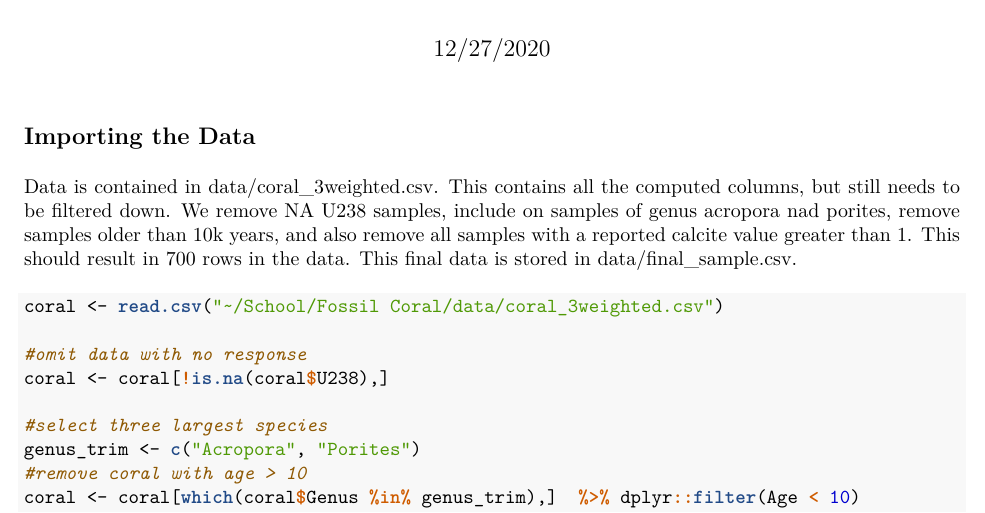
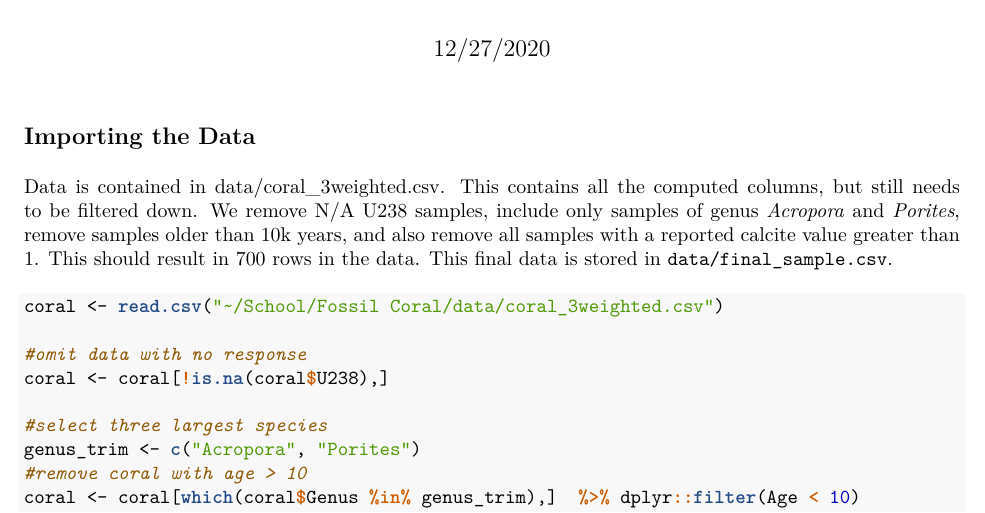
Before and after one commit to spencereanes/Fossil-Coral, an R Markdown document (markdown/Getting_Started.Rmd): part of page 1 of 4, cut so that both start at the same text. The pictures show the output file markdown/Getting_Started.pdf that the author committed with the source.

Commit message:
wording tweaks

````diff
--- a/markdown/Getting_Started.Rmd
+++ b/markdown/Getting_Started.Rmd
@@ -15,7 +15,7 @@ library(tidyverse)
 
 ## Importing the Data
 
-Data is contained in data/coral_3weighted.csv. This contains all the computed columns, but still needs to be filtered down. We remove NA U238 samples, include on samples of genus acropora nad porites, remove samples older than 10k years, and also remove all samples with a reported calcite value greater than 1. This should result in 700 rows in the data. This final data is stored in data/final_sample.csv.
+Data is contained in data/coral_3weighted.csv. This contains all the computed columns, but still needs to be filtered down. We remove N/A U238 samples, include only samples of genus *Acropora* and *Porites*, remove samples older than 10k years, and also remove all samples with a reported calcite value greater than 1. This should result in 700 rows in the data. This final data is stored in `data/final_sample.csv`.
 
 ```{r data}
 coral <- read.csv("~/School/Fossil Coral/data/coral_3weighted.csv")
````
Also changed, not shown: markdown/Getting_Started.pdf.
